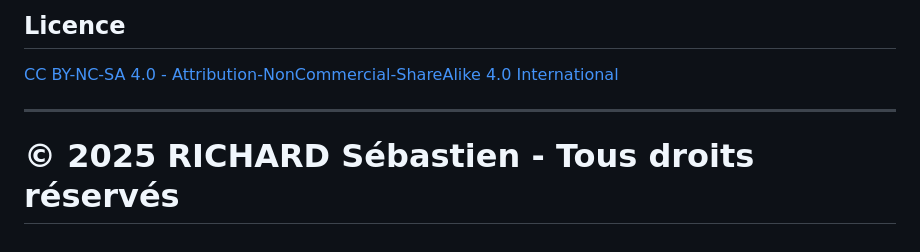
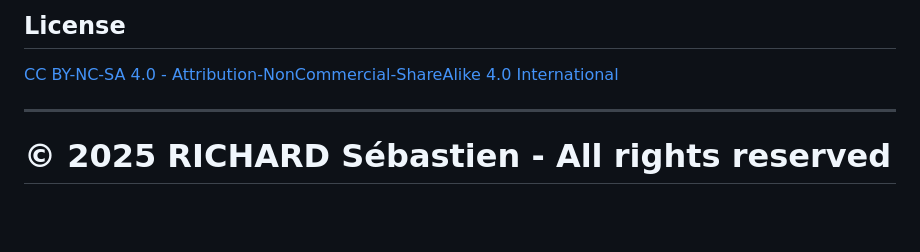
Before and after one commit to richardsebastien/ShortR, a Markdown page: README.md, the part around one of its changes. GitHub-like rendering; blank space fills up the shorter version.

```diff
--- a/README.md
+++ b/README.md
@@ -120,8 +151,8 @@ curl -X POST -H "Content-Type: application/json" -d '{"target":"https://www.goog
 
-## Licence
+## License
 
 [CC BY-NC-SA 4.0 - Attribution-NonCommercial-ShareAlike 4.0 International](https://creativecommons.org/licenses/by-nc-sa/4.0/)
 
 ---
 
-# © 2025 RICHARD Sébastien - Tous droits réservés
+# © 2025 RICHARD Sébastien - All rights reserved
```
Also changed, not shown: other parts of README.md (+85 -54 lines).
